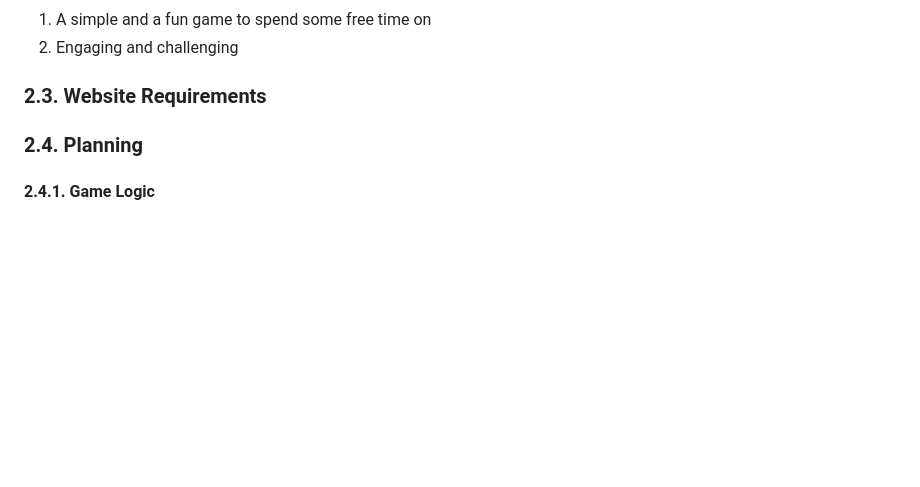
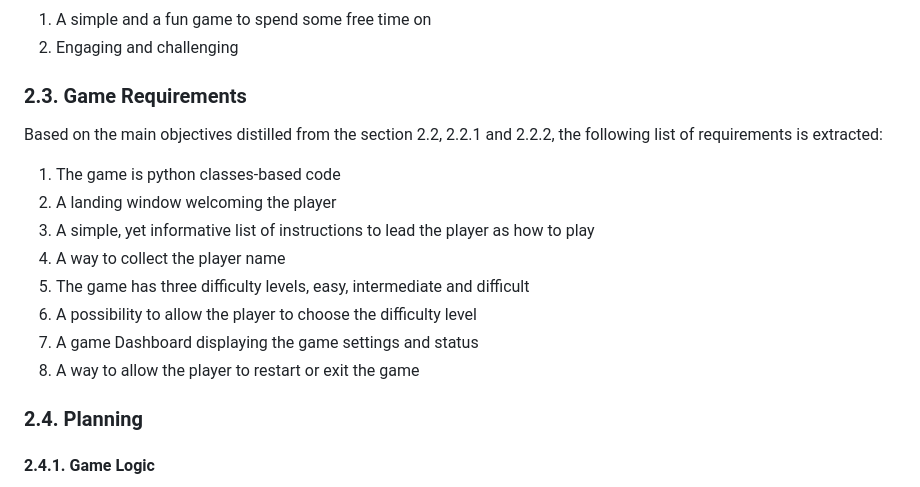
Before and after one commit to ahmedcodein/word_guesser, a Markdown page: README.md, the part around the change. Rendered like a GitHub page; blank space fills up the shorter version.

Commit message:
docs: add content to Game Requirements subsection

```diff
--- a/README.md
+++ b/README.md
@@ -49,7 +49,18 @@ From the author perspective, the main objective of developing this game is to le
 1. A simple and a fun game to spend some free time on
 2. Engaging and challenging
 
-### 2.3. Website Requirements
+### 2.3. Game Requirements
+
+Based on the main objectives distilled from the section 2.2, 2.2.1 and 2.2.2, the following list of requirements is extracted:
+
+1. The game is python classes-based code
+2. A landing window welcoming the player
+3. A simple, yet informative list of instructions to lead the player as how to play
+4. A way to collect the player name
+5. The game has three difficulty levels, easy, intermediate and difficult
+6. A possibility to allow the player to choose the difficulty level
+7. A game Dashboard displaying the game settings and status
+8. A way to allow the player to restart or exit the game
 
 ### 2.4. Planning
 
```
